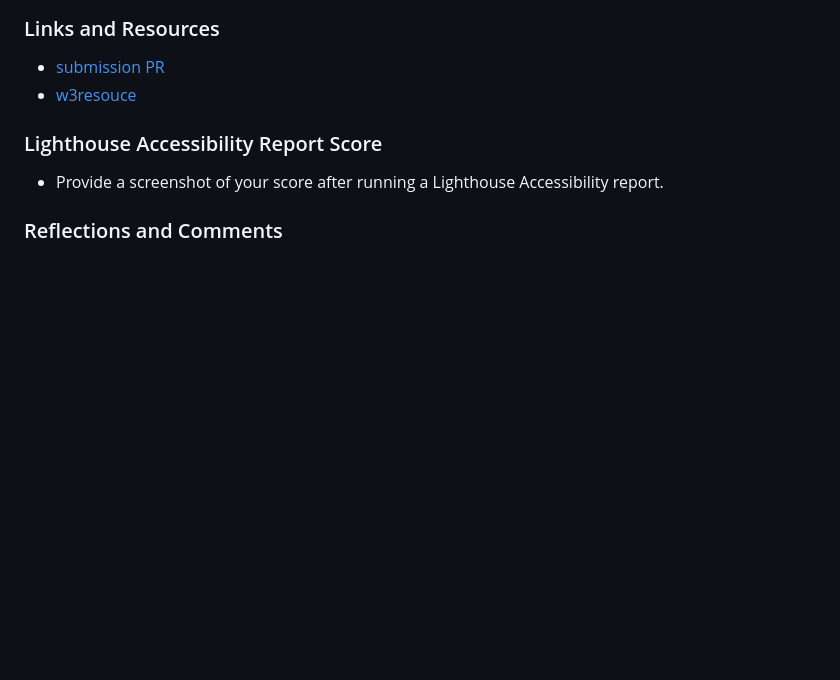
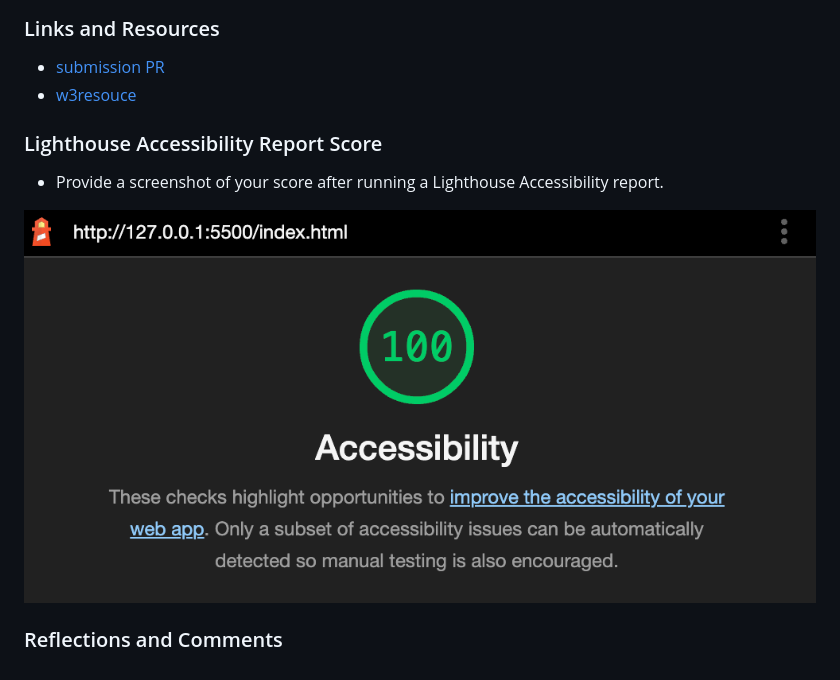
Before and after one commit to Jchips/odd-duck, a Markdown page: README.md, the part around the change. Drawn GitHub-style; pictures changed too: img/lighthouse.png (added); blank space fills up the shorter version.

Commit message:
added lighthouse score img

```diff
--- a/README.md
+++ b/README.md
@@ -15,4 +15,6 @@ I build an a site for Odd Duck Products Co that displays images of products that
 
 * Provide a screenshot of your score after running a Lighthouse Accessibility report.
 
+![Lighthouse accessibility score](/img/lighthouse.png)
+
 ### Reflections and Comments
```
Also changed, not shown: 2 other files.
